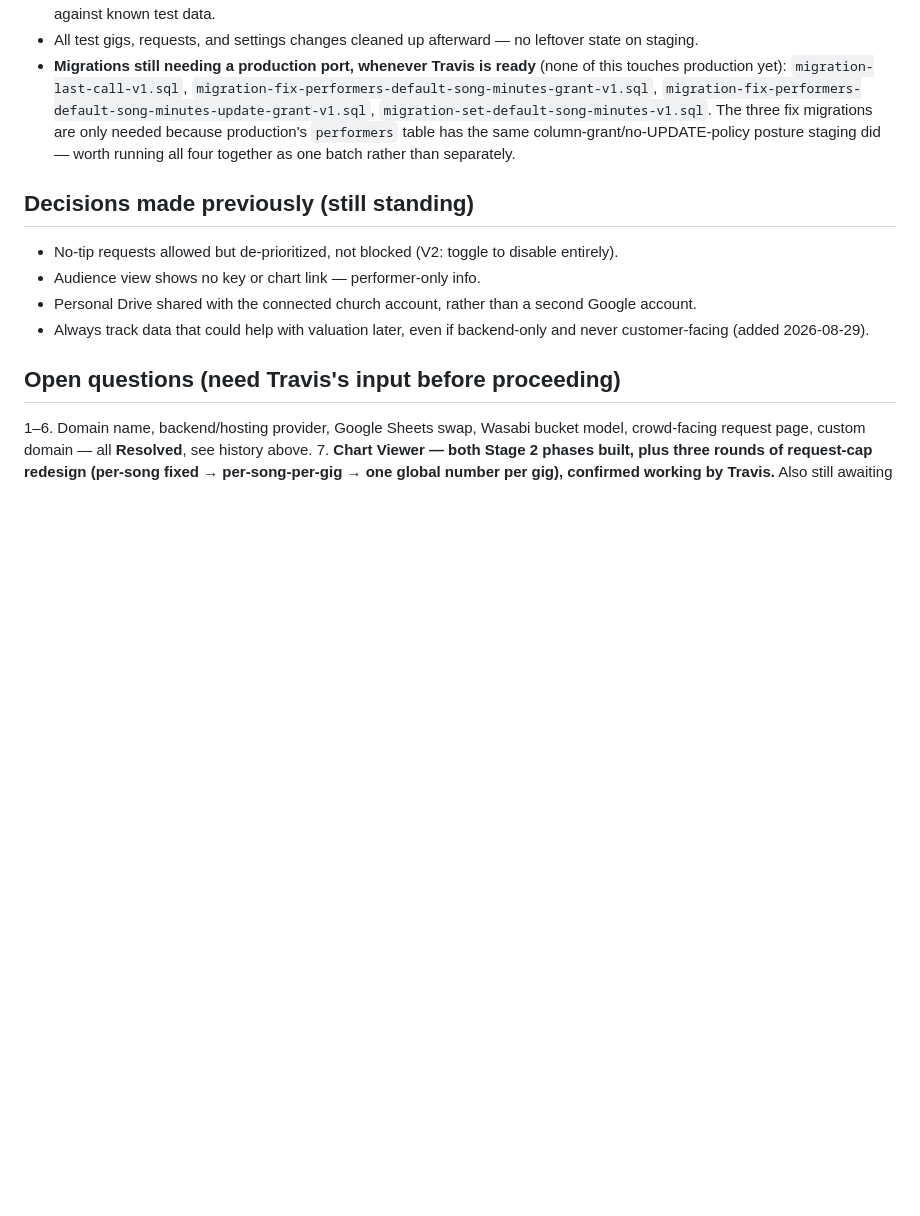
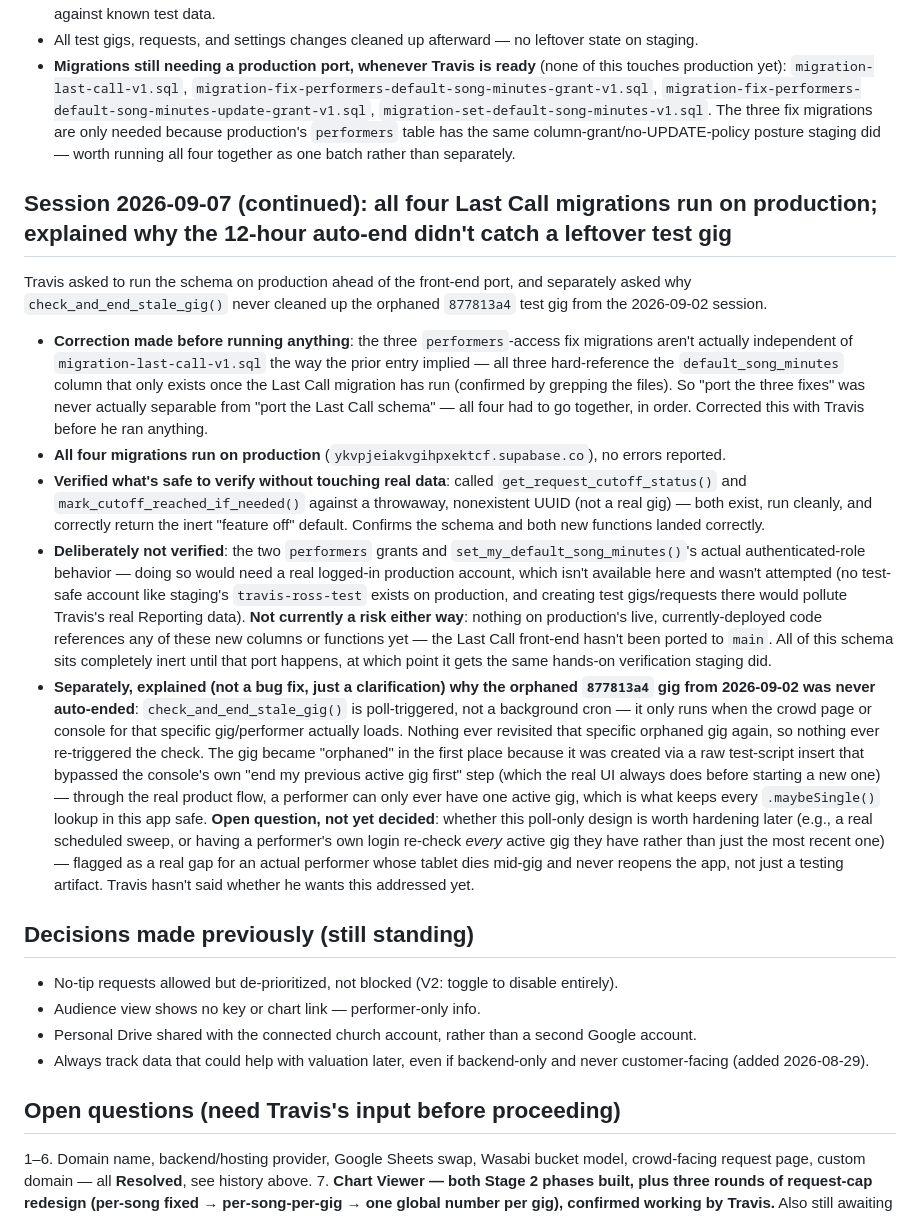
Before and after one commit to travis-ross-73/bribe-the-band, a Markdown page: docs/04-DECISIONS-AND-OPEN-QUESTIONS.md, the part around one of its changes. GitHub-like rendering; blank space fills up the shorter version.

Commit message:
Document all four Last Call migrations run on production, and the 12-hour auto-end poll-vs-sweep clarification as a new open question
Corrects the prior entry's claim that the three performers-access fixes
were separable from migration-last-call-v1.sql -- all four hard-couple
on the default_song_minutes column, so they had to ship together.
Records what was and wasn't verifiable on production without touching
real performer data, and captures the auto-end design discussion (item
30) as an open question: poll-triggered cleanup is a real limitation
worth naming, separate from the test-script artifact that actually
caused the specific orphaned-gig incident.

```diff
--- a/docs/04-DECISIONS-AND-OPEN-QUESTIONS.md
+++ b/docs/04-DECISIONS-AND-OPEN-QUESTIONS.md
@@ -390,6 +390,15 @@ Migration run, front-end pushed, then tested hands-on rather than trusting a cle
 - All test gigs, requests, and settings changes cleaned up afterward — no leftover state on staging.
 - **Migrations still needing a production port, whenever Travis is ready** (none of this touches production yet): `migration-last-call-v1.sql`, `migration-fix-performers-default-song-minutes-grant-v1.sql`, `migration-fix-performers-default-song-minutes-update-grant-v1.sql`, `migration-set-default-song-minutes-v1.sql`. The three fix migrations are only needed because production's `performers` table has the same column-grant/no-UPDATE-policy posture staging did — worth running all four together as one batch rather than separately.
 
+## Session 2026-09-07 (continued): all four Last Call migrations run on production; explained why the 12-hour auto-end didn't catch a leftover test gig
+Travis asked to run the schema on production ahead of the front-end port, and separately asked why `check_and_end_stale_gig()` never cleaned up the orphaned `877813a4` test gig from the 2026-09-02 session.
+
+- **Correction made before running anything**: the three `performers`-access fix migrations aren't actually independent of `migration-last-call-v1.sql` the way the prior entry implied — all three hard-reference the `default_song_minutes` column that only exists once the Last Call migration has run (confirmed by grepping the files). So "port the three fixes" was never actually separable from "port the Last Call schema" — all four had to go together, in order. Corrected this with Travis before he ran anything.
+- **All four migrations run on production** (`ykvpjeiakvgihpxektcf.supabase.co`), no errors reported.
+- **Verified what's safe to verify without touching real data**: called `get_request_cutoff_status()` and `mark_cutoff_reached_if_needed()` against a throwaway, nonexistent UUID (not a real gig) — both exist, run cleanly, and correctly return the inert "feature off" default. Confirms the schema and both new functions landed correctly.
+- **Deliberately not verified**: the two `performers` grants and `set_my_default_song_minutes()`'s actual authenticated-role behavior — doing so would need a real logged-in production account, which isn't available here and wasn't attempted (no test-safe account like staging's `travis-ross-test` exists on production, and creating test gigs/requests there would pollute Travis's real Reporting data). **Not currently a risk either way**: nothing on production's live, currently-deployed code references any of these new columns or functions yet — the Last Call front-end hasn't been ported to `main`. All of this schema sits completely inert until that port happens, at which point it gets the same hands-on verification staging did.
+- **Separately, explained (not a bug fix, just a clarification) why the orphaned `877813a4` gig from 2026-09-02 was never auto-ended**: `check_and_end_stale_gig()` is poll-triggered, not a background cron — it only runs when the crowd page or console for that specific gig/performer actually loads. Nothing ever revisited that specific orphaned gig again, so nothing ever re-triggered the check. The gig became "orphaned" in the first place because it was created via a raw test-script insert that bypassed the console's own "end my previous active gig first" step (which the real UI always does before starting a new one) — through the real product flow, a performer can only ever have one active gig, which is what keeps every `.maybeSingle()` lookup in this app safe. **Open question, not yet decided**: whether this poll-only design is worth hardening later (e.g., a real scheduled sweep, or having a performer's own login re-check *every* active gig they have rather than just the most recent one) — flagged as a real gap for an actual performer whose tablet dies mid-gig and never reopens the app, not just a testing artifact. Travis hasn't said whether he wants this addressed yet.
+
 ## Decisions made previously (still standing)
 - No-tip requests allowed but de-prioritized, not blocked (V2: toggle to disable entirely).
 - Audience view shows no key or chart link — performer-only info.
```
Also changed, not shown: other parts of docs/04-DECISIONS-AND-OPEN-QUESTIONS.md (+2 -1 lines).
